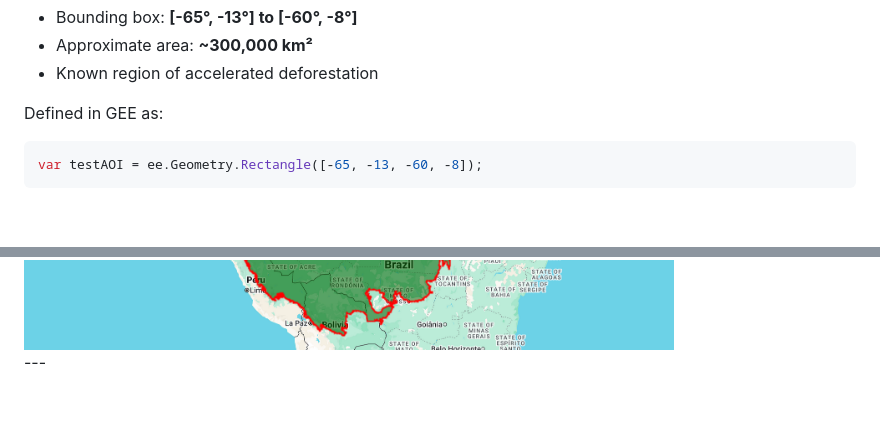
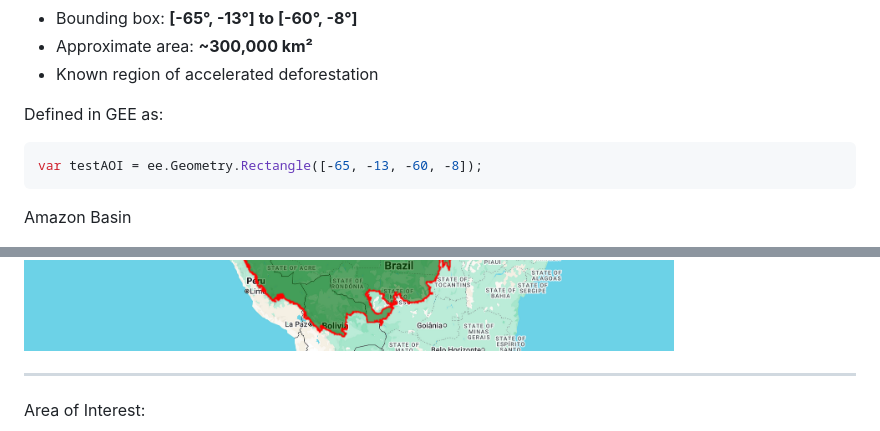
Before and after one commit to frankraDIUM/Amazon-Deforestation-Monitoring-Sub-Region-Analysis-Rondonia-Hotspot-, a Markdown page: README.md, 2 parts joined by grey strips. GitHub-like rendering; blank space fills up the shorter version.

````diff
--- a/README.md
+++ b/README.md
@@ -68,10 +69,16 @@ Defined in GEE as:
 ```javascript
 var testAOI = ee.Geometry.Rectangle([-65, -13, -60, -8]);
 ```
+Amazon Basin
+
 <div>
 <img src ="https://github.com/frankraDIUM/Amazon-Deforestation-Monitoring-Sub-Region-Analysis-Rondonia-Hotspot-/blob/main/Amazon%20Basin.png"/>
 </div>
+
 ---
+
+Area of Interest:
+
 <div>
 <img src ="https://github.com/frankraDIUM/Amazon-Deforestation-Monitoring-Sub-Region-Analysis-Rondonia-Hotspot-/blob/main/Area%20of%20Interest.png"/>
 </div>
````
Also changed, not shown: other parts of README.md (+1 -0 lines).
